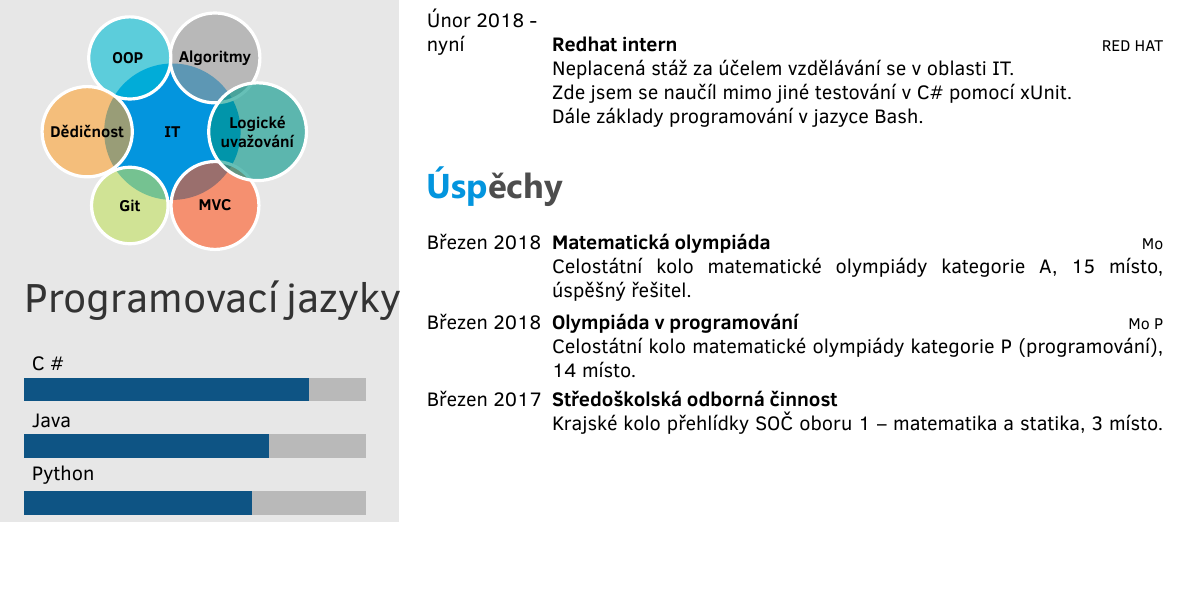
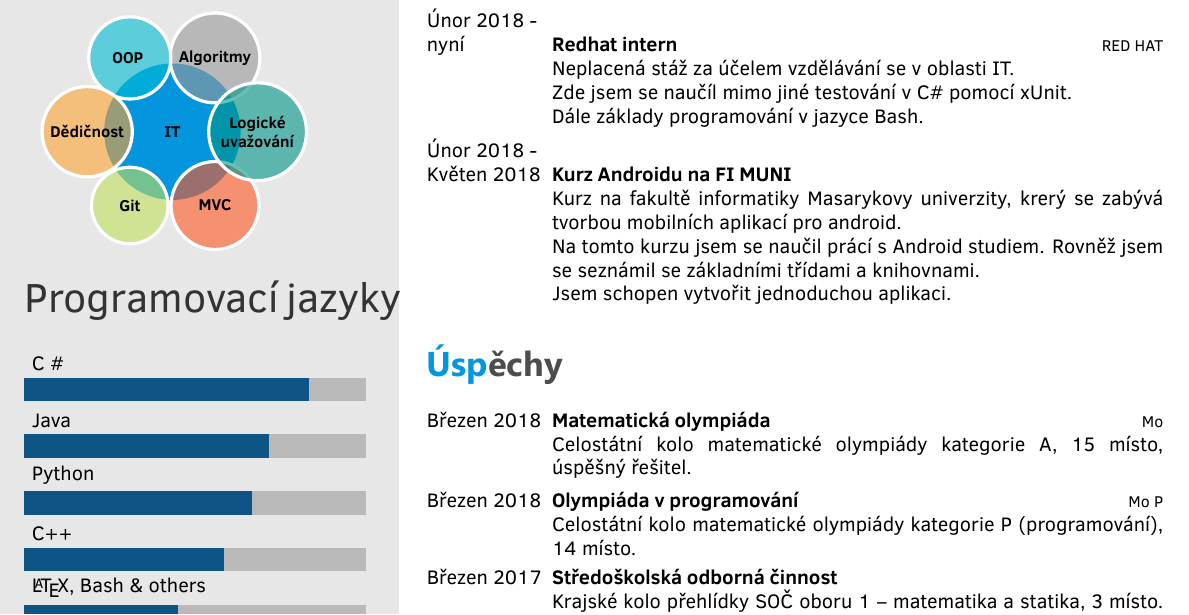
Before and after one commit to dalikkk/cv, a LaTeX CV (template.tex): part of the page, cut so that both start at the same text, the shorter picture padded with empty space. Compiled offline with XeLaTeX.

Commit message:
Add FI android part

```diff
--- a/template.tex
+++ b/template.tex
@@ -88,6 +88,18 @@
         }
     	}
 
+	\twentyitem
+    	{Únor 2018 -\\ Květen 2018}
+        {Kurz Androidu na FI~MUNI}
+        {}
+        {}
+        {
+        {
+       Kurz na fakultě informatiky Masarykovy univerzity, krerý se zabývá tvorbou mobilních aplikací pro android. \\
+	Na tomto kurzu jsem se naučil prácí s~Android studiem. Rovněž jsem se seznámil se základními třídami a knihovnami.\\
+	Jsem schopen vytvořit jednoduchou aplikaci.
+        }
+    	}
 	%\twentyitem{<dates>}{<title>}{<location>}{<description>}
 \end{twenty}
 
```
